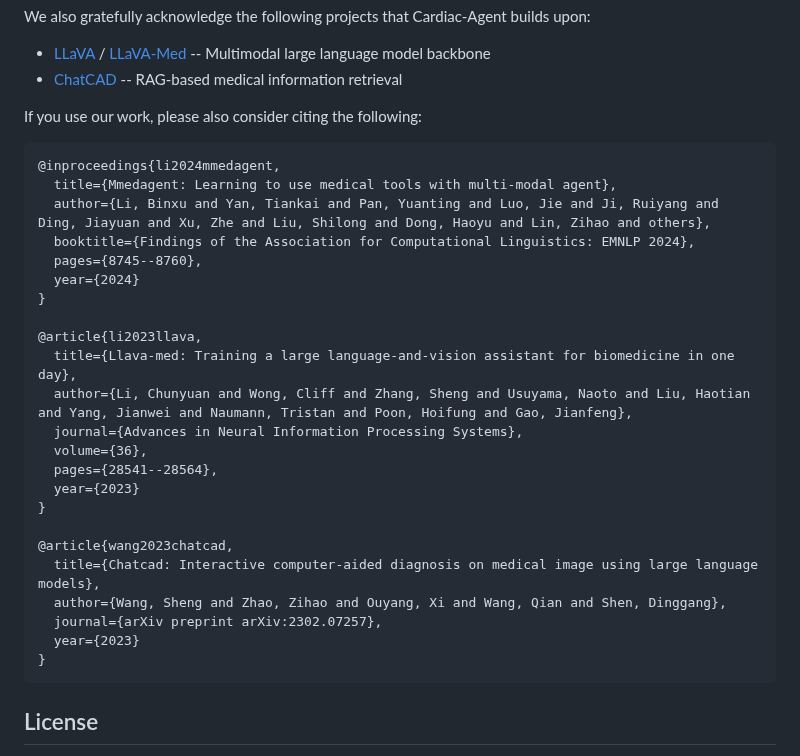
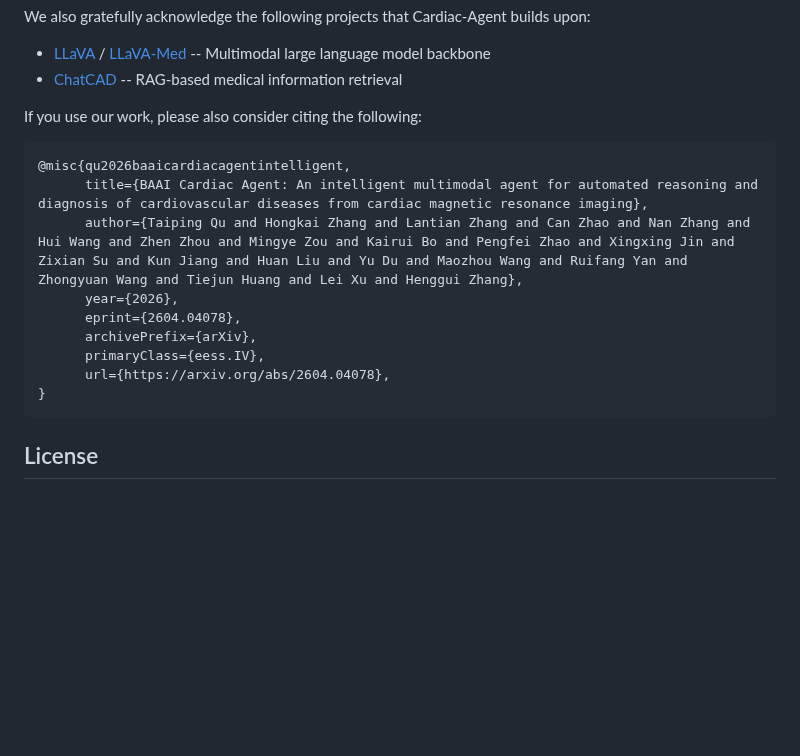
Before and after one commit to plantain-herb/Cardiac-Agent, a Markdown page: README.md, the part around the change. Rendered like a GitHub page; blank space fills up the shorter version.

````diff
--- a/README.md
+++ b/README.md
@@ -445,28 +445,14 @@ We also gratefully acknowledge the following projects that Cardiac-Agent builds
 If you use our work, please also consider citing the following:
 
 ```bibtex
-@inproceedings{li2024mmedagent,
-  title={Mmedagent: Learning to use medical tools with multi-modal agent},
-  author={Li, Binxu and Yan, Tiankai and Pan, Yuanting and Luo, Jie and Ji, Ruiyang and Ding, Jiayuan and Xu, Zhe and Liu, Shilong and Dong, Haoyu and Lin, Zihao and others},
-  booktitle={Findings of the Association for Computational Linguistics: EMNLP 2024},
-  pages={8745--8760},
-  year={2024}
-}
-
-@article{li2023llava,
-  title={Llava-med: Training a large language-and-vision assistant for biomedicine in one day},
-  author={Li, Chunyuan and Wong, Cliff and Zhang, Sheng and Usuyama, Naoto and Liu, Haotian and Yang, Jianwei and Naumann, Tristan and Poon, Hoifung and Gao, Jianfeng},
-  journal={Advances in Neural Information Processing Systems},
-  volume={36},
-  pages={28541--28564},
-  year={2023}
-}
-
-@article{wang2023chatcad,
-  title={Chatcad: Interactive computer-aided diagnosis on medical image using large language models},
-  author={Wang, Sheng and Zhao, Zihao and Ouyang, Xi and Wang, Qian and Shen, Dinggang},
-  journal={arXiv preprint arXiv:2302.07257},
-  year={2023}
+@misc{qu2026baaicardiacagentintelligent,
+      title={BAAI Cardiac Agent: An intelligent multimodal agent for automated reasoning and diagnosis of cardiovascular diseases from cardiac magnetic resonance imaging},
+      author={Taiping Qu and Hongkai Zhang and Lantian Zhang and Can Zhao and Nan Zhang and Hui Wang and Zhen Zhou and Mingye Zou and Kairui Bo and Pengfei Zhao and Xingxing Jin and Zixian Su and Kun Jiang and Huan Liu and Yu Du and Maozhou Wang and Ruifang Yan and Zhongyuan Wang and Tiejun Huang and Lei Xu and Henggui Zhang},
+      year={2026},
+      eprint={2604.04078},
+      archivePrefix={arXiv},
+      primaryClass={eess.IV},
+      url={https://arxiv.org/abs/2604.04078},
 }
 ```
 
````
